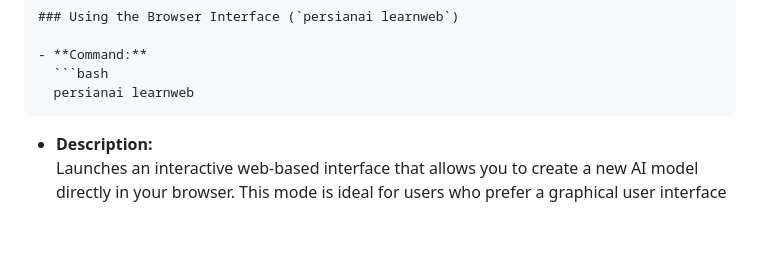
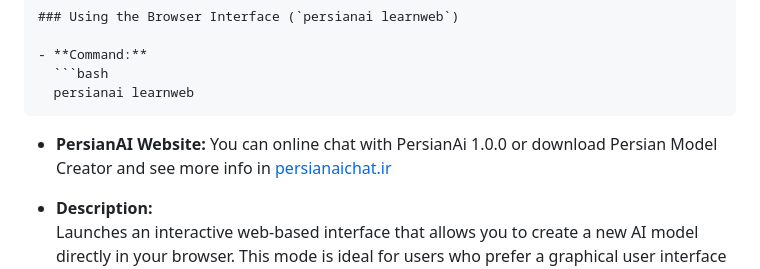
Before and after one commit to mr-r0ot/PersianAi, a Markdown page: README.md, the part around the change. GitHub-like rendering; blank space fills up the shorter version.

````diff
--- a/README.md
+++ b/README.md
@@ -38,6 +38,10 @@ This documentation covers all commands and workflows required to fully leverage
   ```bash
   persianai learnweb
   ```
+
+- **PersianAI Website:**
+  You  can online chat with PersianAi 1.0.0 or download Persian Model Creator and see more info in [persianaichat.ir](https://persianaichat.ir)
+
 - **Description:**
   Launches an interactive web-based interface that allows you to create a new AI model directly in your browser. This mode is ideal for users who prefer a graphical user interface for setting up and monitoring the training process.
 
````
